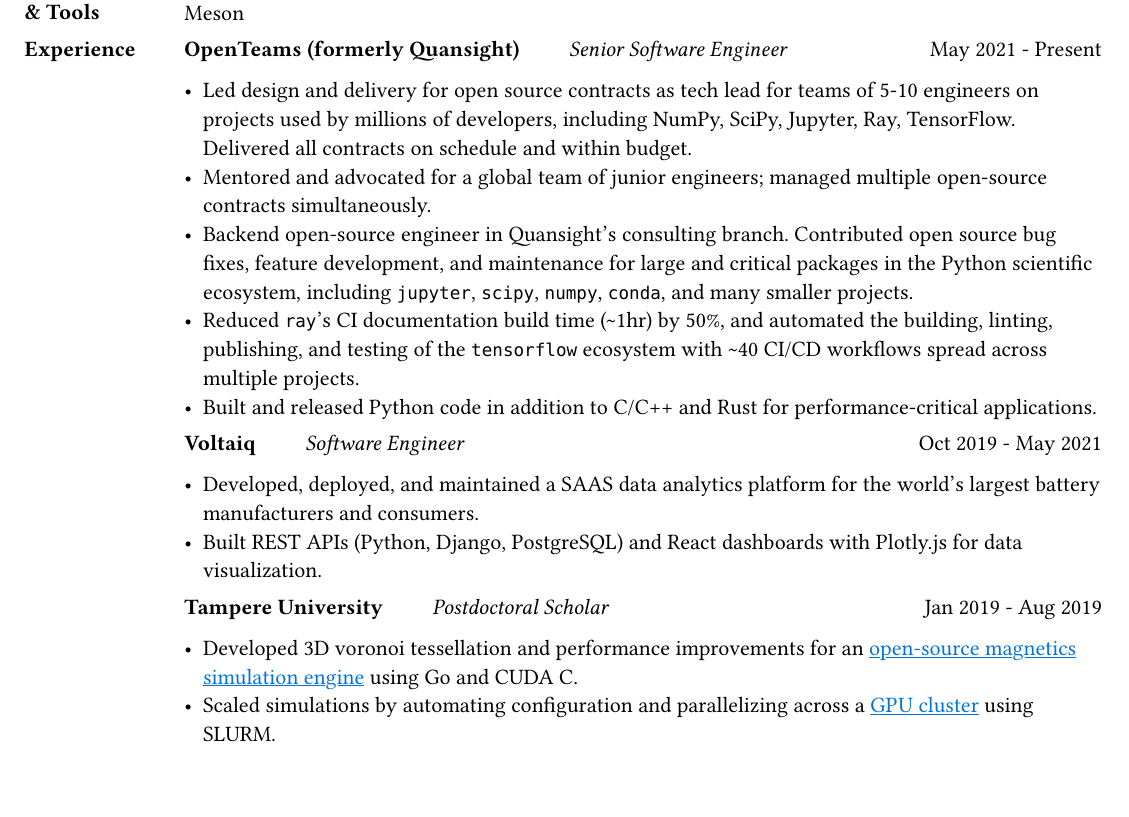
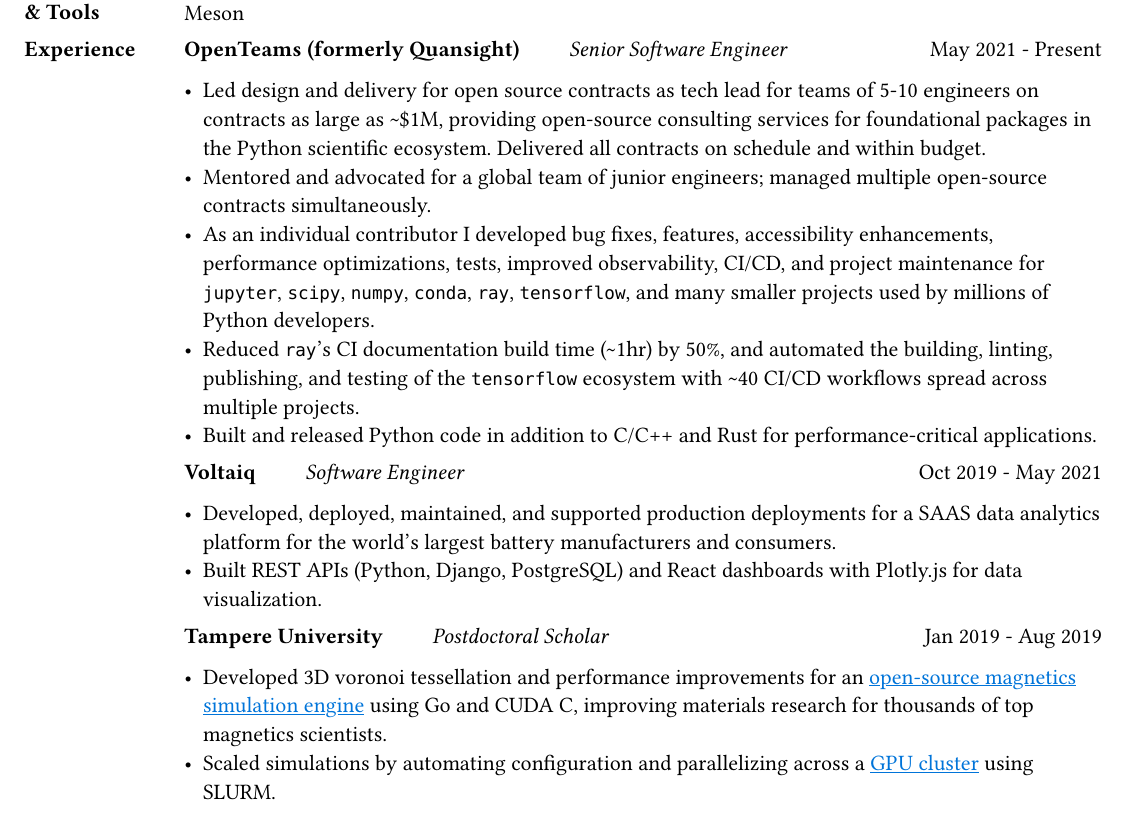
Before and after one commit to peytondmurray/CV, a Typst document (peyton_murray_cv.typ, which reads peyton_murray_cv_long.typ): part of the page, cut so that both start at the same text. The pictures show the PDF file peyton_murray_cv.pdf that the author committed with the source.

Commit message:
Improve everything

```diff
--- a/peyton_murray_cv.typ
+++ b/peyton_murray_cv.typ
@@ -60,14 +60,15 @@
     May 2021 - Present
 
     - Led design and delivery for open source contracts as tech lead for teams of 5-10
-      engineers on projects used by millions of developers, including NumPy, SciPy,
-      Jupyter, Ray, TensorFlow. Delivered all contracts on schedule and within budget.
+      engineers on contracts as large as \~\$1M, providing open-source consulting
+      services for foundational packages in the Python scientific ecosystem. Delivered
+      all contracts on schedule and within budget.
     - Mentored and advocated for a global team of junior engineers; managed multiple
       open-source contracts simultaneously.
-    - Backend open-source engineer in Quansight's consulting branch. Contributed open
-      source bug fixes, feature development, and maintenance for large and critical
-      packages in the Python scientific ecosystem, including `jupyter`, `scipy`, `numpy`,
-      `conda`, and many smaller projects.
+    - As an individual contributor I developed bug fixes, features, accessibility
+      enhancements, performance optimizations, tests, improved observability, CI/CD, and
+      project maintenance for `jupyter`, `scipy`, `numpy`, `conda`, `ray`, `tensorflow`,
+      and many smaller projects used by millions of Python developers.
     - Reduced `ray`'s CI documentation build time (\~1hr) by 50%, and automated the
       building, linting, publishing, and testing of the `tensorflow` ecosystem with
       \~40 CI/CD workflows spread across multiple projects.
@@ -83,10 +84,12 @@
     #h(1fr)
     Oct 2019 - May 2021
 
-    - Developed, deployed, and maintained a SAAS data analytics platform for the world's
-      largest battery manufacturers and consumers.
+    - Developed, deployed, maintained, and supported production deployments for a SAAS
+      data analytics platform for the world's largest battery manufacturers and
+      consumers.
     - Built REST APIs (Python, Django, PostgreSQL) and React dashboards with Plotly.js
       for data visualization.
+
   ],
   [],
   [
@@ -98,9 +101,11 @@
 
     - Developed 3D voronoi tessellation and performance improvements for an
       #link("https://github.com/mumax/3", "open-source magnetics simulation engine")
-      using Go and CUDA C.
+      using Go and CUDA C, improving materials research for thousands of top magnetics
+      scientists.
     - Scaled simulations by automating configuration and parallelizing across a
       #link("https://www.csc.fi", "GPU cluster") using SLURM.
+
   ],
   [],
   [
--- a/peyton_murray_cv_long.typ
+++ b/peyton_murray_cv_long.typ
@@ -60,14 +60,15 @@
     May 2021 - Present
 
     - Led design and delivery for open source contracts as tech lead for teams of 5-10
-      engineers on projects used by millions of developers, including NumPy, SciPy,
-      Jupyter, Ray, TensorFlow. Delivered all contracts on schedule and within budget.
+      engineers on contracts as large as \~\$1M, providing open-source consulting
+      services for foundational packages in the Python scientific ecosystem. Delivered
+      all contracts on schedule and within budget.
     - Mentored and advocated for a global team of junior engineers; managed multiple
       open-source contracts simultaneously.
-    - Backend open-source engineer in Quansight's consulting branch. Contributed open
-      source bug fixes, feature development, and maintenance for large and critical
-      packages in the Python scientific ecosystem, including `jupyter`, `scipy`, `numpy`,
-      `conda`, and many smaller projects.
+    - As an individual contributor I developed bug fixes, features, accessibility
+      enhancements, performance optimizations, tests, improved observability, CI/CD, and
+      project maintenance for `jupyter`, `scipy`, `numpy`, `conda`, `ray`, `tensorflow`,
+      and many smaller projects used by millions of Python developers.
     - Reduced `ray`'s CI documentation build time (\~1hr) by 50%, and automated the
       building, linting, publishing, and testing of the `tensorflow` ecosystem with
       \~40 CI/CD workflows spread across multiple projects.
@@ -83,10 +84,12 @@
     #h(1fr)
     Oct 2019 - May 2021
 
-    - Developed, deployed, and maintained a SAAS data analytics platform for the world's
-      largest battery manufacturers and consumers.
+    - Developed, deployed, maintained, and supported production deployments for a SAAS
+      data analytics platform for the world's largest battery manufacturers and
+      consumers.
     - Built REST APIs (Python, Django, PostgreSQL) and React dashboards with Plotly.js
       for data visualization.
+
   ],
   [],
   [
@@ -98,9 +101,11 @@
 
     - Developed 3D voronoi tessellation and performance improvements for an
       #link("https://github.com/mumax/3", "open-source magnetics simulation engine")
-      using Go and CUDA C.
+      using Go and CUDA C, improving materials research for thousands of top magnetics
+      scientists.
     - Scaled simulations by automating configuration and parallelizing across a
       #link("https://www.csc.fi", "GPU cluster") using SLURM.
+
   ],
   [],
   [
```
Also changed, not shown: peyton_murray_cv.pdf, peyton_murray_cv_long.pdf.
